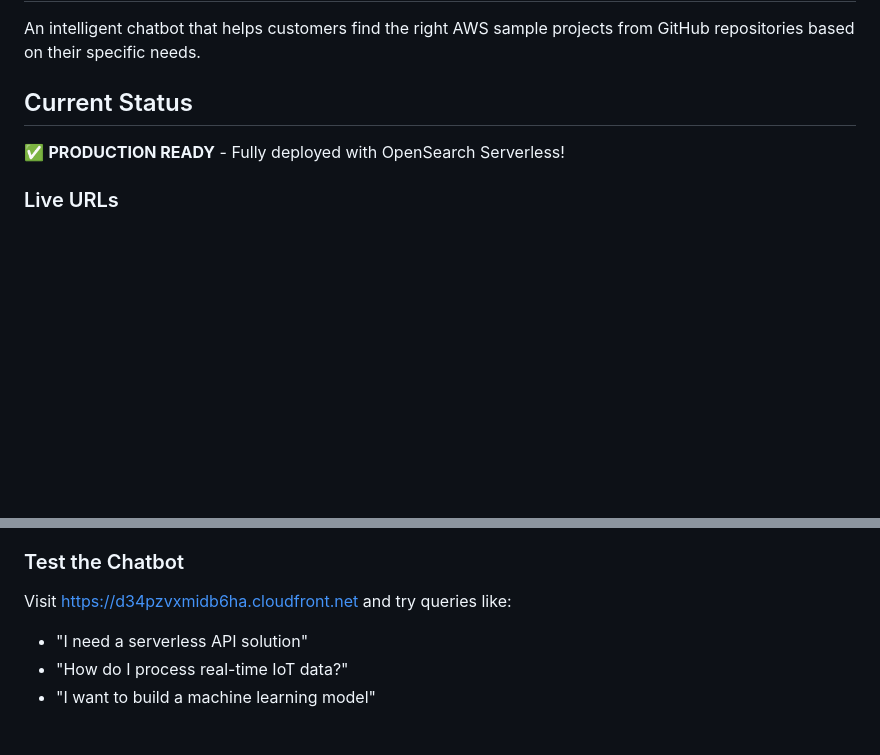
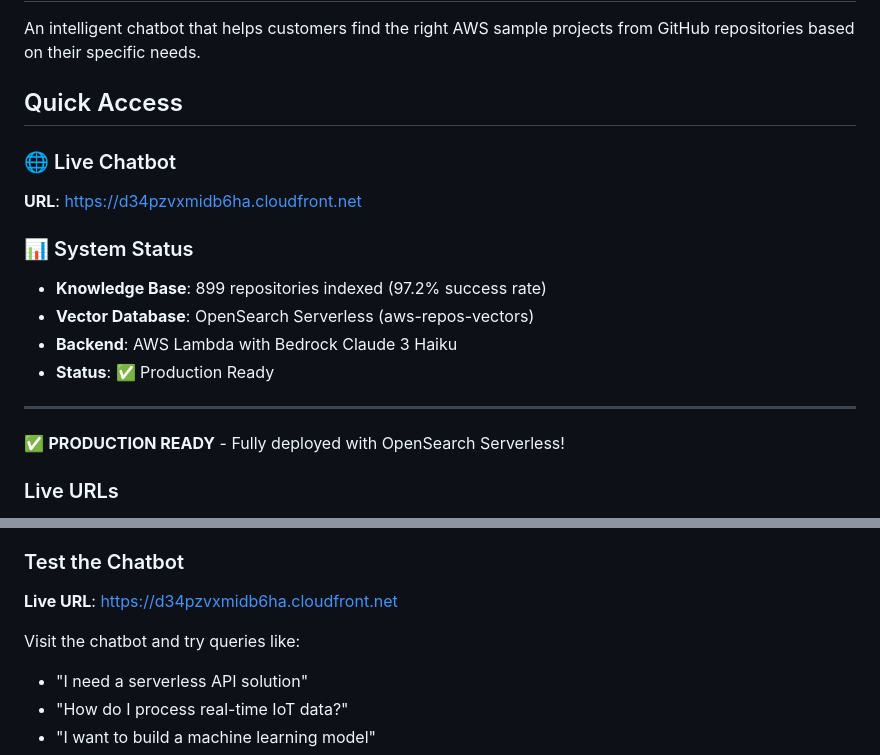
Before and after one commit to ajitnk-lab/awssa-chatbot, a Markdown page: README.md, 2 parts joined by grey strips. Rendered like a GitHub page; blank space fills up the shorter version.

Commit message:
Add prominent chatbot URL and system status section

```diff
--- a/README.md
+++ b/README.md
@@ -2,7 +2,18 @@
 
 An intelligent chatbot that helps customers find the right AWS sample projects from GitHub repositories based on their specific needs.
 
-## Current Status
+## Quick Access
+
+### 🌐 Live Chatbot
+**URL**: https://d34pzvxmidb6ha.cloudfront.net
+
+### 📊 System Status
+- **Knowledge Base**: 899 repositories indexed (97.2% success rate)
+- **Vector Database**: OpenSearch Serverless (aws-repos-vectors)
+- **Backend**: AWS Lambda with Bedrock Claude 3 Haiku
+- **Status**: ✅ Production Ready
+
+---
 
 ✅ **PRODUCTION READY** - Fully deployed with OpenSearch Serverless!
 
@@ -29,7 +40,9 @@ An intelligent chatbot that helps customers find the right AWS sample projects f
 - 💰 Detailed cost breakdowns and technical requirements
 
 ### Test the Chatbot
-Visit https://d34pzvxmidb6ha.cloudfront.net and try queries like:
+**Live URL**: https://d34pzvxmidb6ha.cloudfront.net
+
+Visit the chatbot and try queries like:
 - "I need a serverless API solution"
 - "How do I process real-time IoT data?"
 - "I want to build a machine learning model"
```
